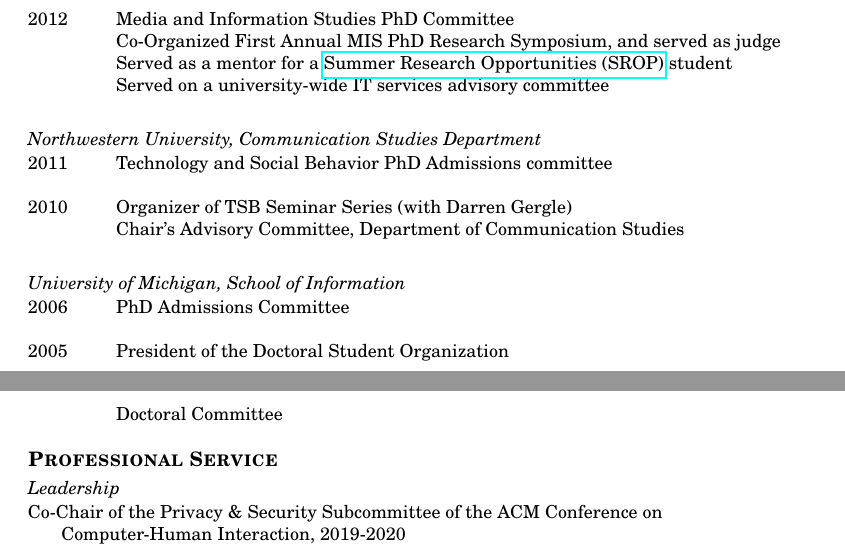
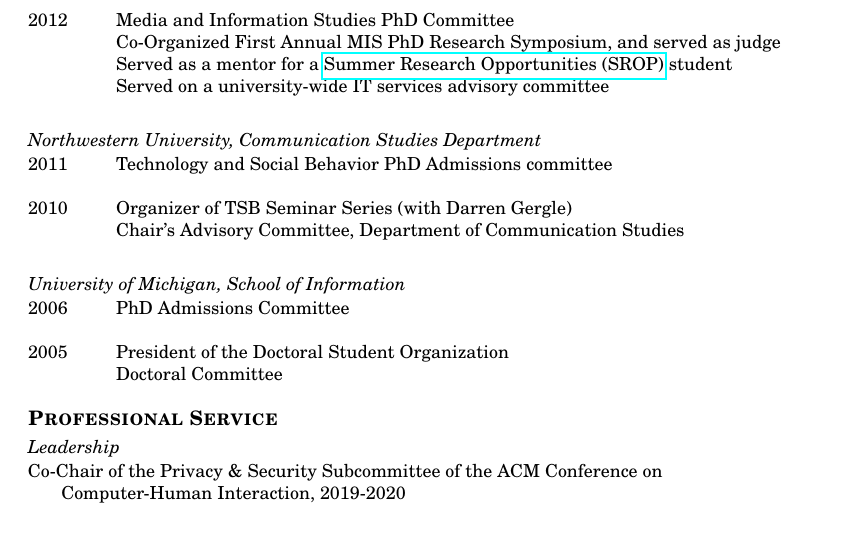
Before and after one commit to bierdoctor/bierdoctor.github.io, a LaTeX CV (vita/vitaEJR.tex): two parts of pages 9 and 10 of 13 before the commit and part of page 10 of 13 after it, the two joined at a grey line, cut so that both start at the same text. Compiled offline with pdfLaTeX.

Commit message:
fix CV pagination

```diff
--- a/vita/vitaEJR.tex
+++ b/vita/vitaEJR.tex
@@ -503,5 +505,8 @@ Metcalf, C. and \textbf{Patrick, E.} Sharing Photos: Sending, Receiving, and Rev
 
-2012 \>  Media and Information Studies PhD Committee \\
+\newpage
+
+\begin{tabbing}
+2012 \hspace{0.3in}\=  Media and Information Studies PhD Committee \\
 \> Co-Organized First Annual MIS PhD Research Symposium, and served as judge \\ % Spring
 \> Served as a mentor for a \href{https://grad.msu.edu/srop}{Summer Research Opportunities (SROP)} student \\ % Summer
 \> Served on a university-wide IT services advisory committee \\ % Spring
```
Also changed, not shown: vita/vitaEJR.pdf, vita/vitaEJR.tex (6 more changed lines).
